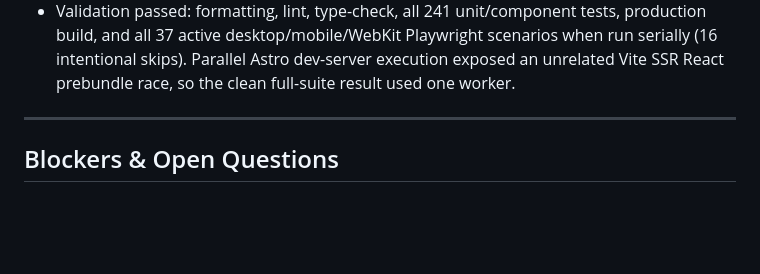
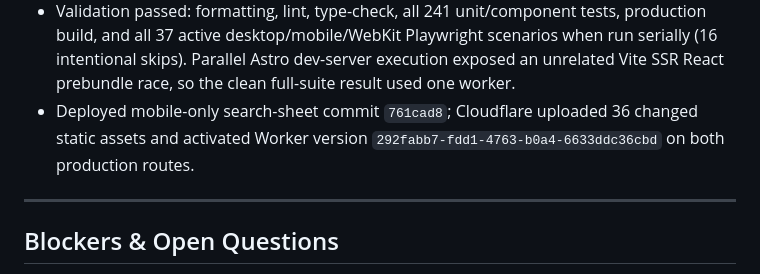
Before and after one commit to awhobbs87/aerial-image-browser, a Markdown page: AGENTS.md, the part around the change. Drawn GitHub-style; blank space fills up the shorter version.

Commit message:
docs: record mobile search sheet deployment

```diff
--- a/AGENTS.md
+++ b/AGENTS.md
@@ -1318,6 +1318,7 @@ Append a summary after each working session so the next session has context.
 - Removed all mobile positioning overrides and the keyboard-inset document mutation. The mobile sheet now owns its geometry, focus trap, backdrop, close control, dynamic viewport sizing, safe-area behavior and vertical swipe transition.
 - Visual WebKit QA at 390px confirmed the sheet spans exactly `x=0` to `x=390` and remains bounded after the viewport contracts from 664px to 364px to simulate the software keyboard. Focused Chromium/WebKit search flows pass.
 - Validation passed: formatting, lint, type-check, all 241 unit/component tests, production build, and all 37 active desktop/mobile/WebKit Playwright scenarios when run serially (16 intentional skips). Parallel Astro dev-server execution exposed an unrelated Vite SSR React prebundle race, so the clean full-suite result used one worker.
+- Deployed mobile-only search-sheet commit `761cad8`; Cloudflare uploaded 36 changed static assets and activated Worker version `292fabb7-fdd1-4763-b0a4-6633ddc36cbd` on both production routes.
 
 ---
 
```
